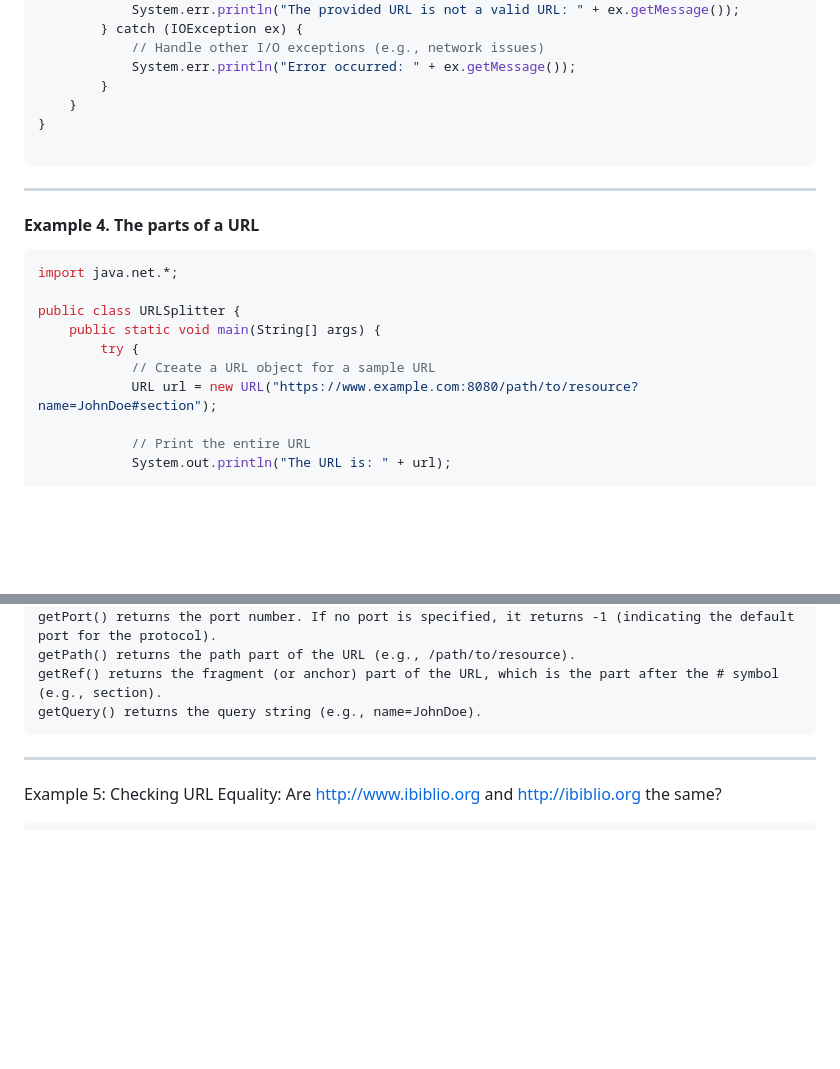
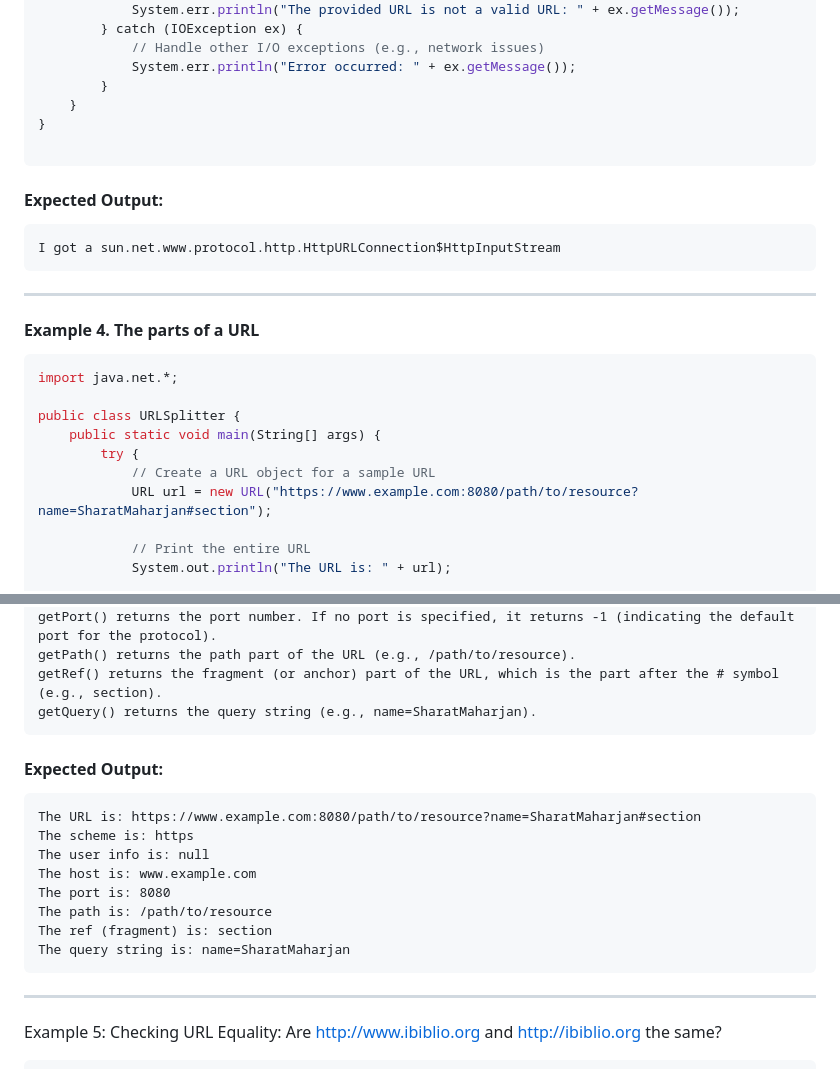
Before and after one commit to Sharatmaharjan/Np, a Markdown page: Labs/Unit 3.md, 2 parts joined by grey strips. Rendered like a GitHub page; blank space fills up the shorter version.

````diff
--- a/Labs/Unit 3.md
+++ b/Labs/Unit 3.md
@@ -129,6 +129,12 @@ public class ContentGetter {
 
 ```
 
+#### Expected Output:
+
+```
+I got a sun.net.www.protocol.http.HttpURLConnection$HttpInputStream
+```
+
 ---
 #### Example 4. The parts of a URL
 ```java
@@ -138,7 +144,7 @@ public class URLSplitter {
     public static void main(String[] args) {
         try {
             // Create a URL object for a sample URL
-            URL url = new URL("https://www.example.com:8080/path/to/resource?name=JohnDoe#section");
+            URL url = new URL("https://www.example.com:8080/path/to/resource?name=SharatMaharjan#section");
 
             // Print the entire URL
             System.out.println("The URL is: " + url);
@@ -179,9 +185,20 @@ getHost() returns the host or domain of the URL (e.g., www.example.com).
 getPort() returns the port number. If no port is specified, it returns -1 (indicating the default port for the protocol).
 getPath() returns the path part of the URL (e.g., /path/to/resource).
 getRef() returns the fragment (or anchor) part of the URL, which is the part after the # symbol (e.g., section).
-getQuery() returns the query string (e.g., name=JohnDoe).
+getQuery() returns the query string (e.g., name=SharatMaharjan).
 ```
 
+#### Expected Output:
+```
+The URL is: https://www.example.com:8080/path/to/resource?name=SharatMaharjan#section
+The scheme is: https
+The user info is: null
+The host is: www.example.com
+The port is: 8080
+The path is: /path/to/resource
+The ref (fragment) is: section
+The query string is: name=SharatMaharjan
+```
 ---
 Example 5: Checking URL Equality: Are http://www.ibiblio.org and http://ibiblio.org the same?
 ```java
````
